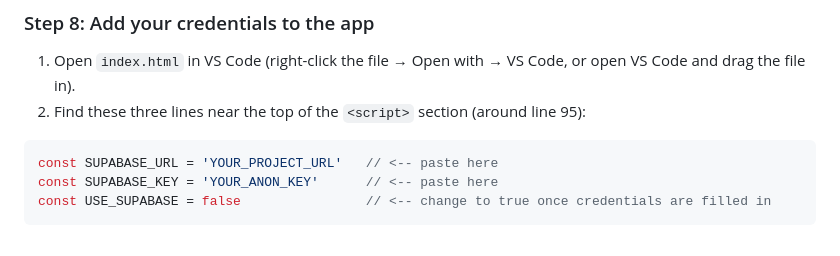
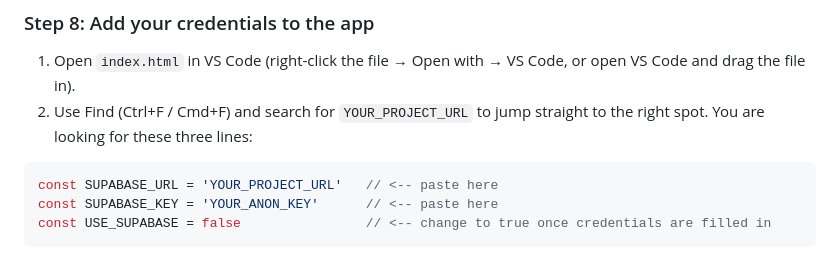
Before and after one commit to proflauracutler/is4012026fallaquariumsupabase, a Markdown page: README.md, the part around the change. Rendered like a GitHub page.

````diff
--- a/README.md
+++ b/README.md
@@ -100,7 +100,7 @@ Keep this browser tab open — you will need both values in the next step.
 ### Step 8: Add your credentials to the app
 
 1. Open `index.html` in VS Code (right-click the file → Open with → VS Code, or open VS Code and drag the file in).
-2. Find these three lines near the top of the `<script>` section (around line 95):
+2. Use Find (Ctrl+F / Cmd+F) and search for `YOUR_PROJECT_URL` to jump straight to the right spot. You are looking for these three lines:
 
 ```js
 const SUPABASE_URL = 'YOUR_PROJECT_URL'   // <-- paste here
````
